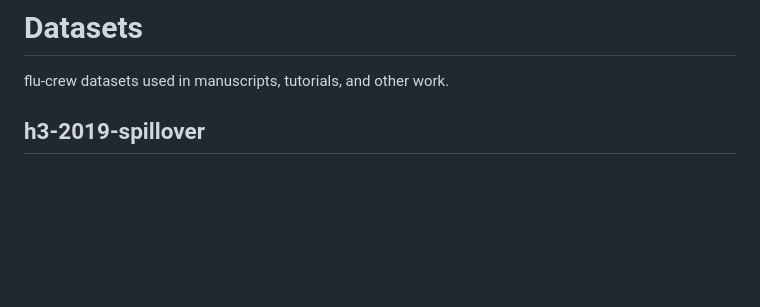
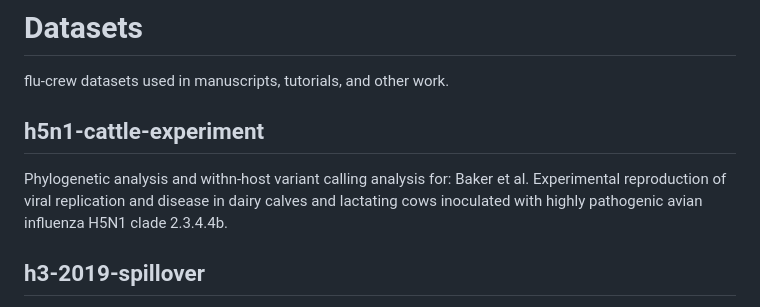
Before and after one commit to flu-crew/datasets, a Markdown page: README.md, the part around the change. Drawn GitHub-style; blank space fills up the shorter version.

```diff
--- a/README.md
+++ b/README.md
@@ -1,6 +1,11 @@
 # Datasets
 
 flu-crew datasets used in manuscripts, tutorials, and other work.
+
+## h5n1-cattle-experiment
+
+Phylogenetic analysis and withn-host variant calling analysis for:
+Baker et al. Experimental reproduction of viral replication and disease in dairy calves and lactating cows inoculated with highly pathogenic avian influenza H5N1 clade 2.3.4.4b.
 
 ## h3-2019-spillover
 
```
